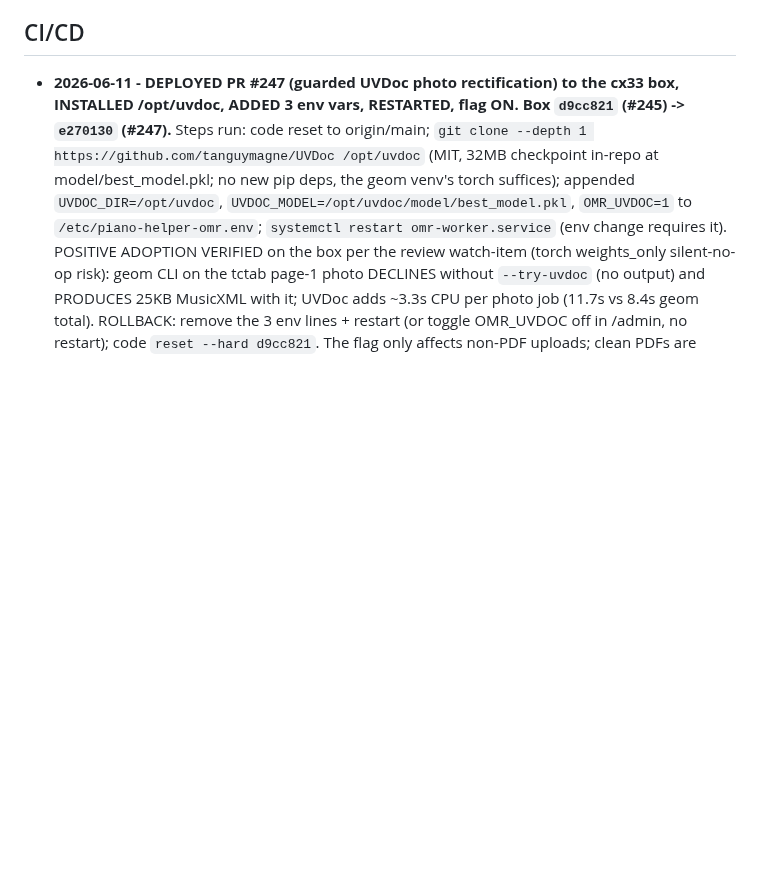
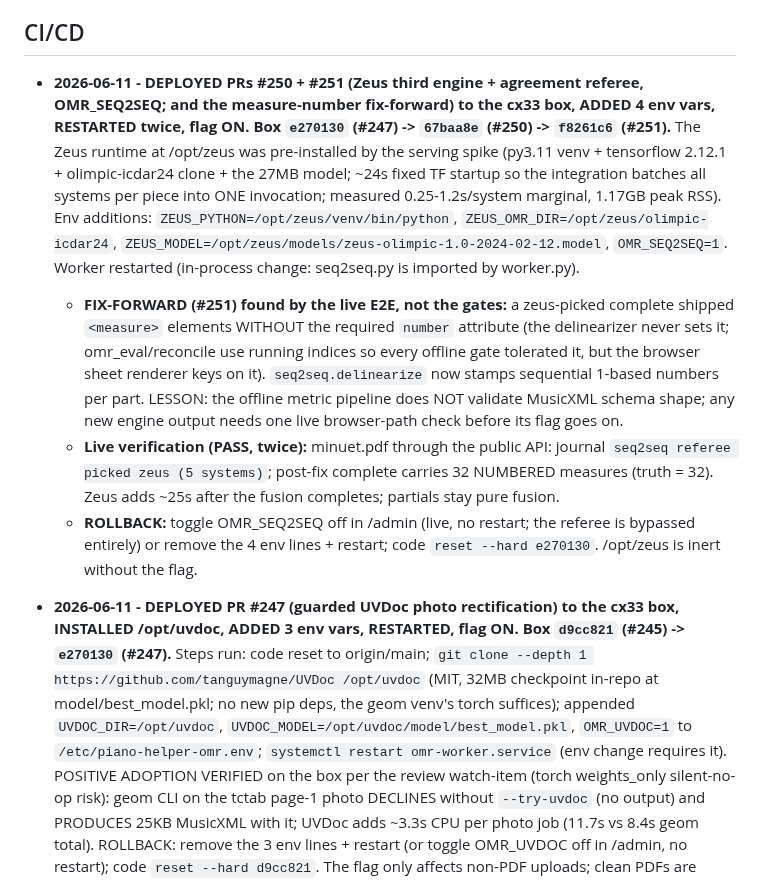
Before and after one commit to simpasgh/piano-helper, a Markdown page: docs/context/infrastructure.md, the part around the change. GitHub-like rendering; blank space fills up the shorter version.

Commit message:
docs(infra): log PRs #250+#251 Zeus engine deploy + flag enablement on cx33 (#252)
Co-authored-by: Claude Fable 5 <noreply@anthropic.com>

```diff
--- a/docs/context/infrastructure.md
+++ b/docs/context/infrastructure.md
@@ -29,6 +29,11 @@ Accounts available:
   background; if the CDN is unreachable the app falls back to the synth.
 
 ## CI/CD
+
+- **2026-06-11 - DEPLOYED PRs #250 + #251 (Zeus third engine + agreement referee, OMR_SEQ2SEQ; and the measure-number fix-forward) to the cx33 box, ADDED 4 env vars, RESTARTED twice, flag ON. Box `e270130` (#247) -> `67baa8e` (#250) -> `f8261c6` (#251).** The Zeus runtime at /opt/zeus was pre-installed by the serving spike (py3.11 venv + tensorflow 2.12.1 + olimpic-icdar24 clone + the 27MB model; ~24s fixed TF startup so the integration batches all systems per piece into ONE invocation; measured 0.25-1.2s/system marginal, 1.17GB peak RSS). Env additions: `ZEUS_PYTHON=/opt/zeus/venv/bin/python`, `ZEUS_OMR_DIR=/opt/zeus/olimpic-icdar24`, `ZEUS_MODEL=/opt/zeus/models/zeus-olimpic-1.0-2024-02-12.model`, `OMR_SEQ2SEQ=1`. Worker restarted (in-process change: seq2seq.py is imported by worker.py).
+  - **FIX-FORWARD (#251) found by the live E2E, not the gates:** a zeus-picked complete shipped `<measure>` elements WITHOUT the required `number` attribute (the delinearizer never sets it; omr_eval/reconcile use running indices so every offline gate tolerated it, but the browser sheet renderer keys on it). `seq2seq.delinearize` now stamps sequential 1-based numbers per part. LESSON: the offline metric pipeline does NOT validate MusicXML schema shape; any new engine output needs one live browser-path check before its flag goes on.
+  - **Live verification (PASS, twice):** minuet.pdf through the public API: journal `seq2seq referee picked zeus (5 systems)`; post-fix complete carries 32 NUMBERED measures (truth = 32). Zeus adds ~25s after the fusion completes; partials stay pure fusion.
+  - **ROLLBACK:** toggle OMR_SEQ2SEQ off in /admin (live, no restart; the referee is bypassed entirely) or remove the 4 env lines + restart; code `reset --hard e270130`. /opt/zeus is inert without the flag.
 
 - **2026-06-11 - DEPLOYED PR #247 (guarded UVDoc photo rectification) to the cx33 box, INSTALLED /opt/uvdoc, ADDED 3 env vars, RESTARTED, flag ON. Box `d9cc821` (#245) -> `e270130` (#247).** Steps run: code reset to origin/main; `git clone --depth 1 https://github.com/tanguymagne/UVDoc /opt/uvdoc` (MIT, 32MB checkpoint in-repo at model/best_model.pkl; no new pip deps, the geom venv's torch suffices); appended `UVDOC_DIR=/opt/uvdoc`, `UVDOC_MODEL=/opt/uvdoc/model/best_model.pkl`, `OMR_UVDOC=1` to `/etc/piano-helper-omr.env`; `systemctl restart omr-worker.service` (env change requires it). POSITIVE ADOPTION VERIFIED on the box per the review watch-item (torch weights_only silent-no-op risk): geom CLI on the tctab page-1 photo DECLINES without `--try-uvdoc` (no output) and PRODUCES 25KB MusicXML with it; UVDoc adds ~3.3s CPU per photo job (11.7s vs 8.4s geom total). ROLLBACK: remove the 3 env lines + restart (or toggle OMR_UVDOC off in /admin, no restart); code `reset --hard d9cc821`. The flag only affects non-PDF uploads; clean PDFs are structurally untouched.
 
```
